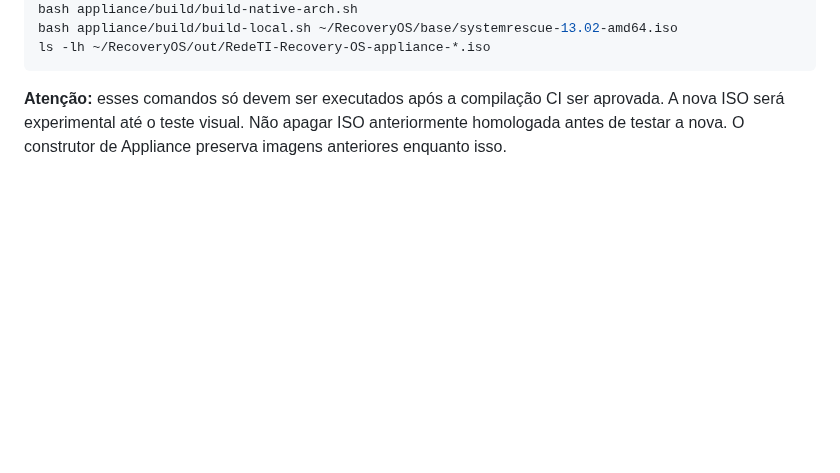
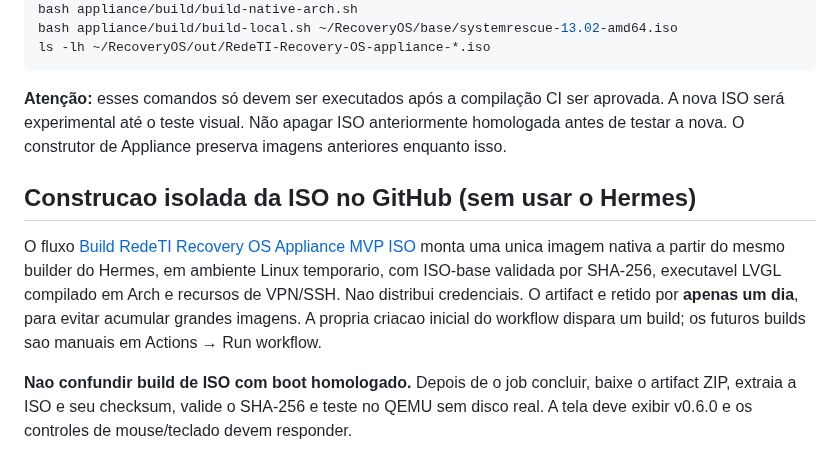
Before and after one commit to paulodepaula/SO_SYSTEM_RECOVERY, a Markdown page: appliance/design/MVP_V0_6_0.md, the part around the change. Rendered like a GitHub page; blank space fills up the shorter version.

Commit message:
docs(mvp): include ephemeral cloud ISO build and lab-only test criteria

````diff
--- a/appliance/design/MVP_V0_6_0.md
+++ b/appliance/design/MVP_V0_6_0.md
@@ -60,3 +60,9 @@ ls -lh ~/RecoveryOS/out/RedeTI-Recovery-OS-appliance-*.iso
 ```
 
 **Atenção:** esses comandos só devem ser executados após a compilação CI ser aprovada. A nova ISO será experimental até o teste visual. Não apagar ISO anteriormente homologada antes de testar a nova. O construtor de Appliance preserva imagens anteriores enquanto isso.
+
+## Construcao isolada da ISO no GitHub (sem usar o Hermes)
+
+O fluxo [Build RedeTI Recovery OS Appliance MVP ISO](../../.github/workflows/build-appliance-mvp.yml) monta uma unica imagem nativa a partir do mesmo builder do Hermes, em ambiente Linux temporario, com ISO-base validada por SHA-256, executavel LVGL compilado em Arch e recursos de VPN/SSH. Nao distribui credenciais. O artifact e retido por **apenas um dia**, para evitar acumular grandes imagens. A propria criacao inicial do workflow dispara um build; os futuros builds sao manuais em Actions → Run workflow.
+
+**Nao confundir build de ISO com boot homologado.** Depois de o job concluir, baixe o artifact ZIP, extraia a ISO e seu checksum, valide o SHA-256 e teste no QEMU sem disco real. A tela deve exibir v0.6.0 e os controles de mouse/teclado devem responder.
````
